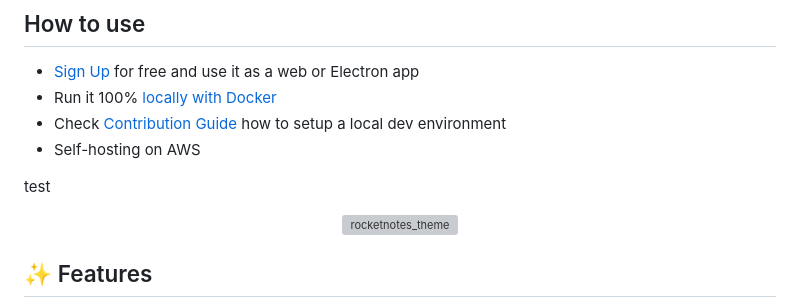
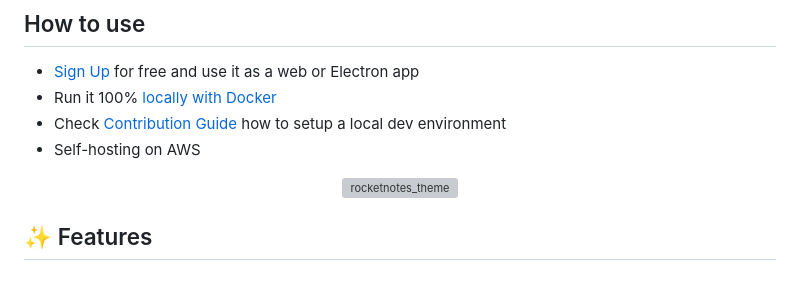
Before and after one commit to fynnfluegge/rocketnotes, a Markdown page: README.md, the part around one of its changes. Drawn GitHub-style; blank space fills up the shorter version; grey boxes are pictures that could not be loaded.

```diff
--- a/README.md
+++ b/README.md
@@ -34,7 +34,5 @@ It utilizes a [100% Serverless RAG pipeline](https://medium.com/@fynnfluegge/ser
 - Check [Contribution Guide](CONTRIBUTING.md#contributing-guide) how to setup a local dev environment
 - Self-hosting on AWS
 
-test
-
 <div align="center">
 
```
Also changed, not shown: other parts of README.md (+1 -2 lines).
